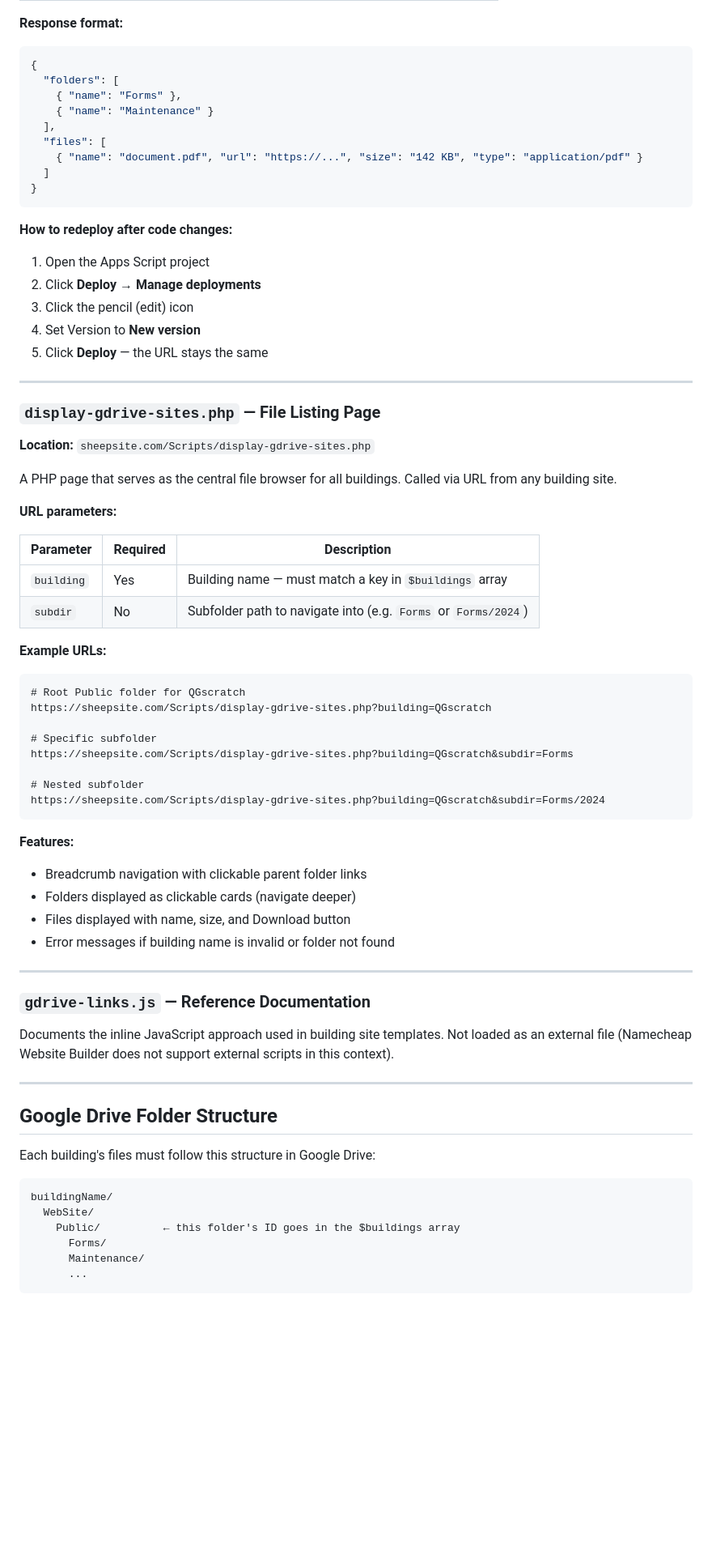
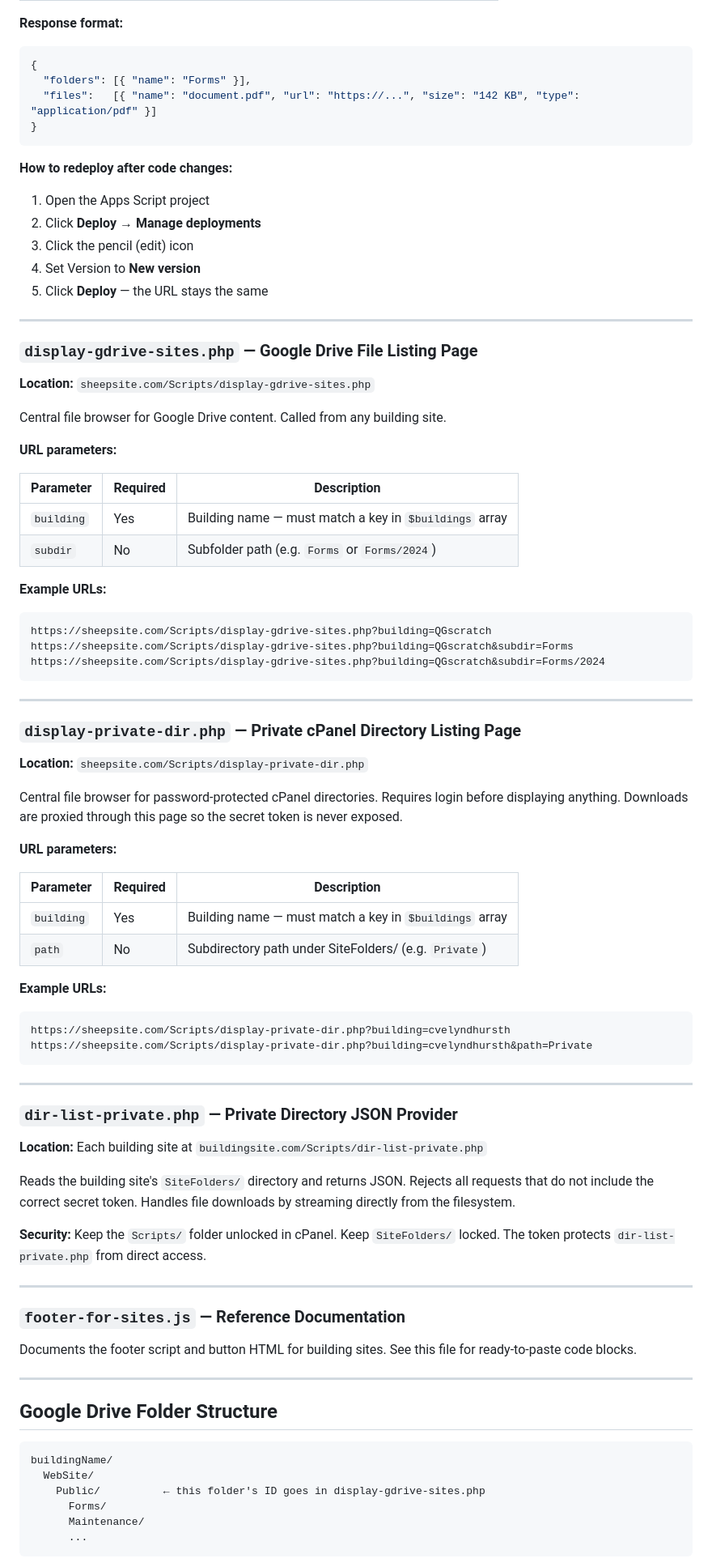
Before and after one commit to sheep-site-coder/Sheepsite-scripts, a Markdown page: README.md, the part around one of its changes. Shown at 81% size. Drawn GitHub-style; blank space fills up the shorter version.

````diff
--- a/README.md
+++ b/README.md
@@ -106,13 +179,8 @@ A web app that reads a Google Drive folder and returns its contents as JSON.
 **Response format:**
 ```json
 {
-  "folders": [
-    { "name": "Forms" },
-    { "name": "Maintenance" }
-  ],
-  "files": [
-    { "name": "document.pdf", "url": "https://...", "size": "142 KB", "type": "application/pdf" }
-  ]
+  "folders": [{ "name": "Forms" }],
+  "files":   [{ "name": "document.pdf", "url": "https://...", "size": "142 KB", "type": "application/pdf" }]
 }
 ```
 
@@ -125,53 +193,71 @@ A web app that reads a Google Drive folder and returns its contents as JSON.
 
 ---
 
-### `display-gdrive-sites.php` — File Listing Page
+### `display-gdrive-sites.php` — Google Drive File Listing Page
 
 **Location:** `sheepsite.com/Scripts/display-gdrive-sites.php`
 
-A PHP page that serves as the central file browser for all buildings. Called via URL from any building site.
+Central file browser for Google Drive content. Called from any building site.
 
 **URL parameters:**
 
 | Parameter  | Required | Description |
 |------------|----------|-------------|
 | `building` | Yes      | Building name — must match a key in `$buildings` array |
-| `subdir`   | No       | Subfolder path to navigate into (e.g. `Forms` or `Forms/2024`) |
+| `subdir`   | No       | Subfolder path (e.g. `Forms` or `Forms/2024`) |
 
 **Example URLs:**
 ```
-# Root Public folder for QGscratch
 https://sheepsite.com/Scripts/display-gdrive-sites.php?building=QGscratch
-
-# Specific subfolder
 https://sheepsite.com/Scripts/display-gdrive-sites.php?building=QGscratch&subdir=Forms
-
-# Nested subfolder
 https://sheepsite.com/Scripts/display-gdrive-sites.php?building=QGscratch&subdir=Forms/2024
 ```
 
-**Features:**
-- Breadcrumb navigation with clickable parent folder links
-- Folders displayed as clickable cards (navigate deeper)
-- Files displayed with name, size, and Download button
-- Error messages if building name is invalid or folder not found
+---
+
+### `display-private-dir.php` — Private cPanel Directory Listing Page
+
+**Location:** `sheepsite.com/Scripts/display-private-dir.php`
+
+Central file browser for password-protected cPanel directories. Requires login before displaying anything. Downloads are proxied through this page so the secret token is never exposed.
+
+**URL parameters:**
+
+| Parameter  | Required | Description |
+|------------|----------|-------------|
+| `building` | Yes      | Building name — must match a key in `$buildings` array |
+| `path`     | No       | Subdirectory path under SiteFolders/ (e.g. `Private`) |
+
+**Example URLs:**
+```
+https://sheepsite.com/Scripts/display-private-dir.php?building=cvelyndhursth
+https://sheepsite.com/Scripts/display-private-dir.php?building=cvelyndhursth&path=Private
+```
 
 ---
 
-### `gdrive-links.js` — Reference Documentation
+### `dir-list-private.php` — Private Directory JSON Provider
 
-Documents the inline JavaScript approach used in building site templates. Not loaded as an external file (Namecheap Website Builder does not support external scripts in this context).
+**Location:** Each building site at `buildingsite.com/Scripts/dir-list-private.php`
+
+Reads the building site's `SiteFolders/` directory and returns JSON. Rejects all requests that do not include the correct secret token. Handles file downloads by streaming directly from the filesystem.
+
+**Security:** Keep the `Scripts/` folder unlocked in cPanel. Keep `SiteFolders/` locked. The token protects `dir-list-private.php` from direct access.
+
+---
+
+### `footer-for-sites.js` — Reference Documentation
+
+Documents the footer script and button HTML for building sites. See this file for ready-to-paste code blocks.
 
 ---
 
 ## Google Drive Folder Structure
 
-Each building's files must follow this structure in Google Drive:
-
 ```
 buildingName/
   WebSite/
-    Public/          ← this folder's ID goes in the $buildings array
+    Public/          ← this folder's ID goes in display-gdrive-sites.php
       Forms/
       Maintenance/
       ...
````
Also changed, not shown: other parts of README.md (+129 -32 lines).
